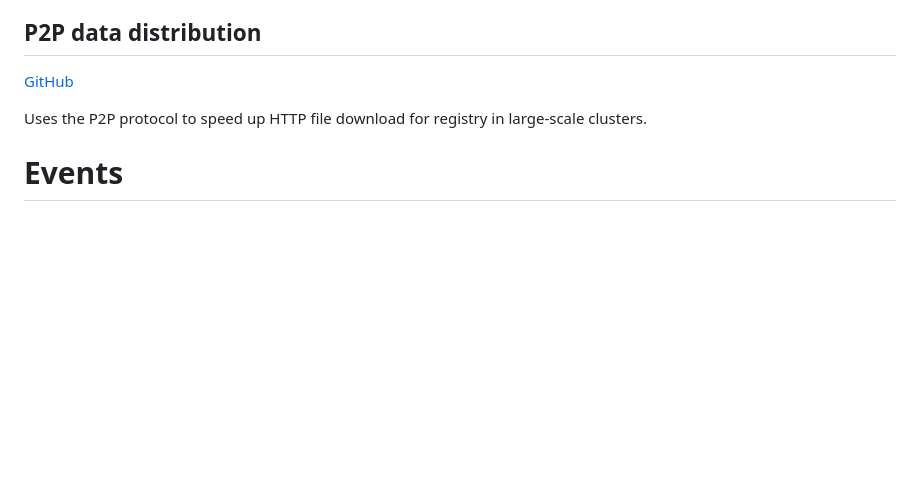
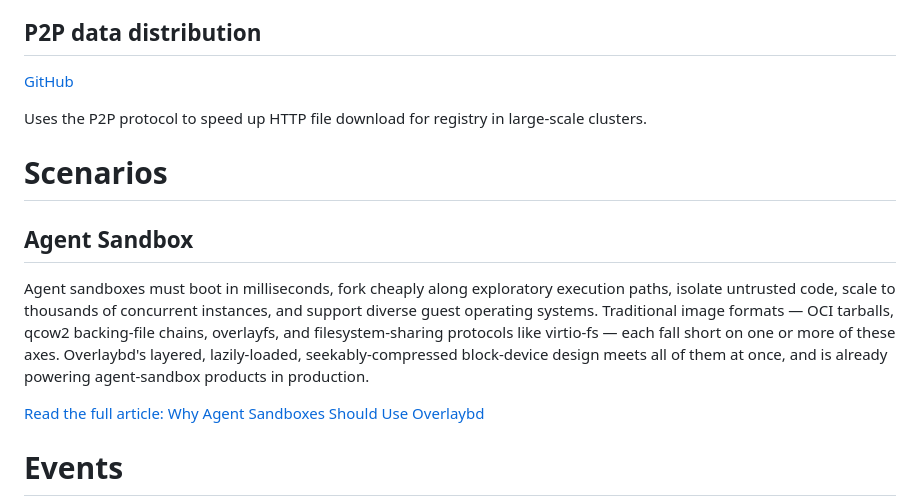
Before and after one commit to containerd/overlaybd, a Markdown page: docs/README.md, the part around the change. Drawn GitHub-style; blank space fills up the shorter version.

Commit message:
why agent sandbox should use blk img

```diff
--- a/docs/README.md
+++ b/docs/README.md
@@ -250,6 +250,21 @@ Sub-project of containerd, which is a solution for remote container images by fe
 
 Uses the P2P protocol to speed up HTTP file download for registry in large-scale clusters.
 
+# Scenarios
+
+## Agent Sandbox
+
+Agent sandboxes must boot in milliseconds, fork cheaply along exploratory
+execution paths, isolate untrusted code, scale to thousands of concurrent
+instances, and support diverse guest operating systems. Traditional image
+formats — OCI tarballs, qcow2 backing-file chains, overlayfs, and
+filesystem-sharing protocols like virtio-fs — each fall short on one or
+more of these axes. Overlaybd's layered, lazily-loaded, seekably-compressed
+block-device design meets all of them at once, and is already powering
+agent-sandbox products in production.
+
+[Read the full article: Why Agent Sandboxes Should Use Overlaybd](sbimg.md)
+
 # Events
 
 <img src="assets/Scaling_up.jpg" width="400px">
```
Also changed, not shown: docs/sbimg.md (added, +278 -0 lines).
